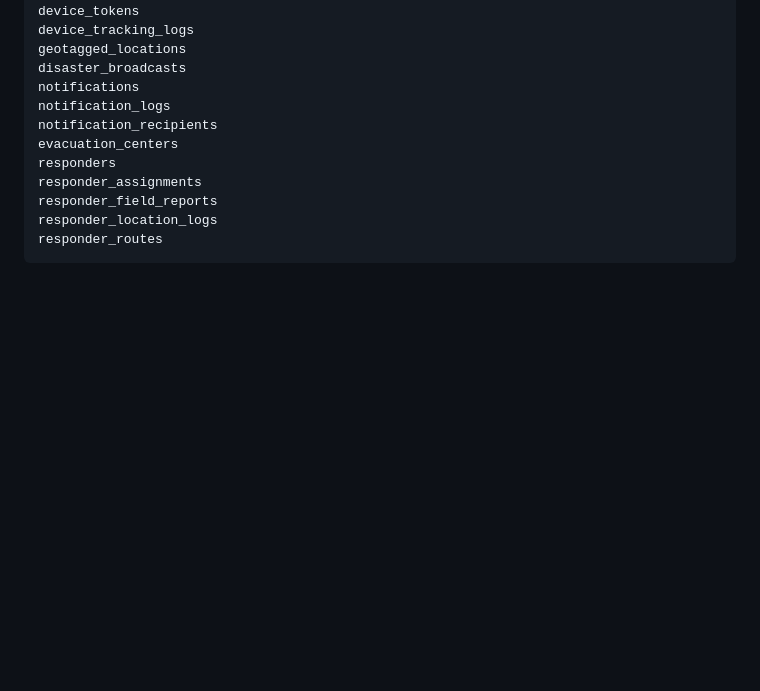
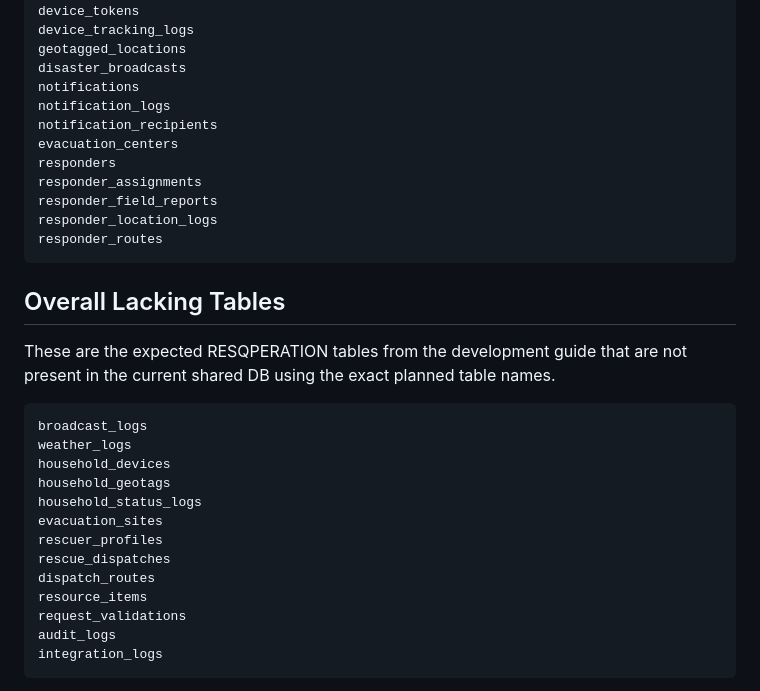
Before and after one commit to pyunpyunn/G10-CAPSTONE, a Markdown page: docs/RESQPERATION_G10_DB_READINESS_CHECK.md, the part around one of its changes. Rendered like a GitHub page; blank space fills up the shorter version.

Commit message:
Document DB table gaps

````diff
--- a/docs/RESQPERATION_G10_DB_READINESS_CHECK.md
+++ b/docs/RESQPERATION_G10_DB_READINESS_CHECK.md
@@ -97,3 +97,24 @@ responder_field_reports
 responder_location_logs
 responder_routes
 ```
+
+## Overall Lacking Tables
+
+These are the expected RESQPERATION tables from the development guide that are not present in the current shared DB using the exact planned table names.
+
+```text
+broadcast_logs
+weather_logs
+household_devices
+household_geotags
+household_status_logs
+evacuation_sites
+rescuer_profiles
+rescue_dispatches
+dispatch_routes
+resource_items
+request_validations
+audit_logs
+integration_logs
+```
+
````
Also changed, not shown: other parts of docs/RESQPERATION_G10_DB_READINESS_CHECK.md (+26 -0 lines).
